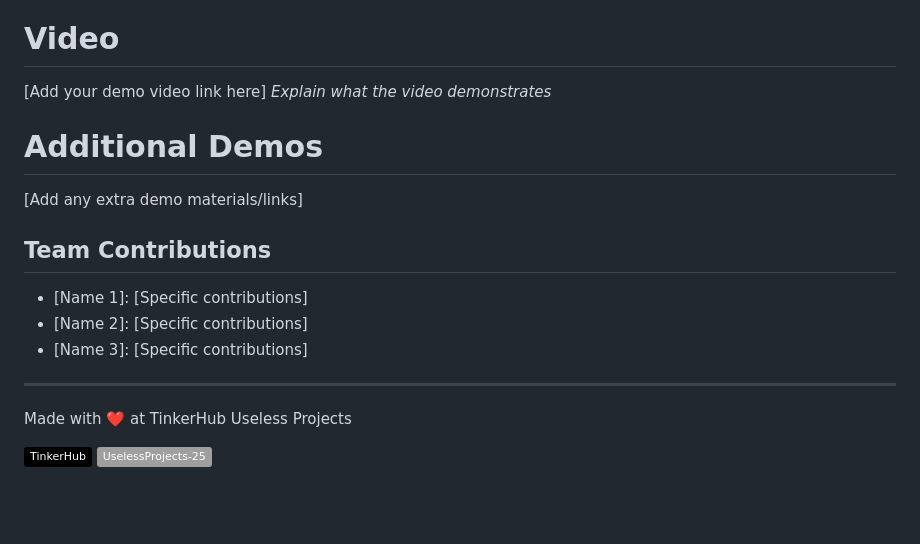
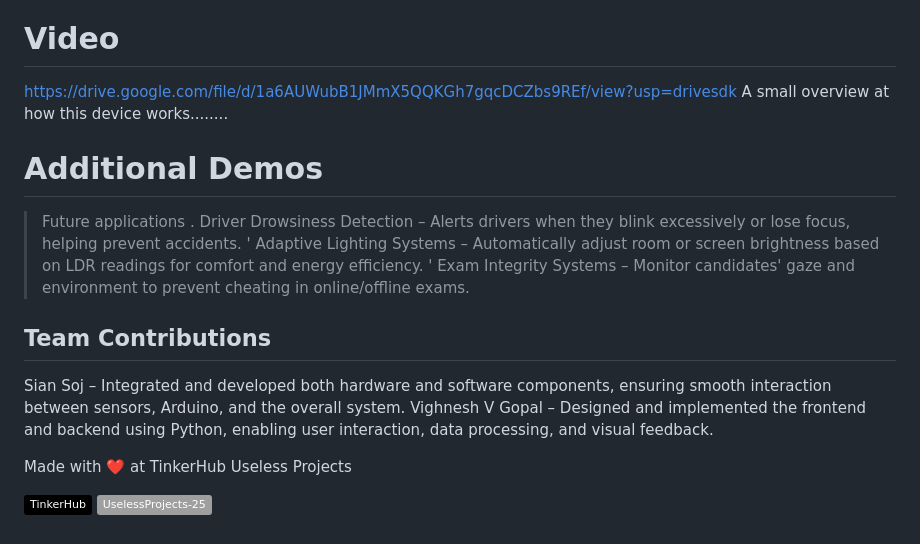
Before and after one commit to Sian-soj/Face-loader, a Markdown page: README.md, the part around the change. GitHub-like rendering; badges without logos; blank space fills up the shorter version.

```diff
--- a/README.md
+++ b/README.md
@@ -128,18 +128,19 @@ Fully assembled Arduino Uno with LDR and dual-LED indicator circuit, actively de
 
 ### Project Demo
 # Video
-[Add your demo video link here]
-*Explain what the video demonstrates*
+https://drive.google.com/file/d/1a6AUWubB1JMmX5QQKGh7gqcDCZbs9REf/view?usp=drivesdk
+A small overview at how this device works........
 
 # Additional Demos
-[Add any extra demo materials/links]
+>Future applications
+. Driver Drowsiness Detection – Alerts drivers when they blink excessively or lose focus, helping prevent accidents.
+' Adaptive Lighting Systems – Automatically adjust room or screen brightness based on LDR readings for comfort and energy efficiency.
+' Exam Integrity Systems – Monitor candidates' gaze and environment to prevent cheating in online/offline exams.
 
 ## Team Contributions
-- [Name 1]: [Specific contributions]
-- [Name 2]: [Specific contributions]
-- [Name 3]: [Specific contributions]
+Sian Soj – Integrated and developed both hardware and software components, ensuring smooth interaction between sensors, Arduino, and the overall system.
+Vighnesh V Gopal – Designed and implemented the frontend and backend using Python, enabling user interaction, data processing, and visual feedback.
 
----
 Made with ❤️ at TinkerHub Useless Projects
 
 ![Static Badge](https://img.shields.io/badge/TinkerHub-24?color=%23000000&link=https%3A%2F%2Fwww.tinkerhub.org%2F)
```
